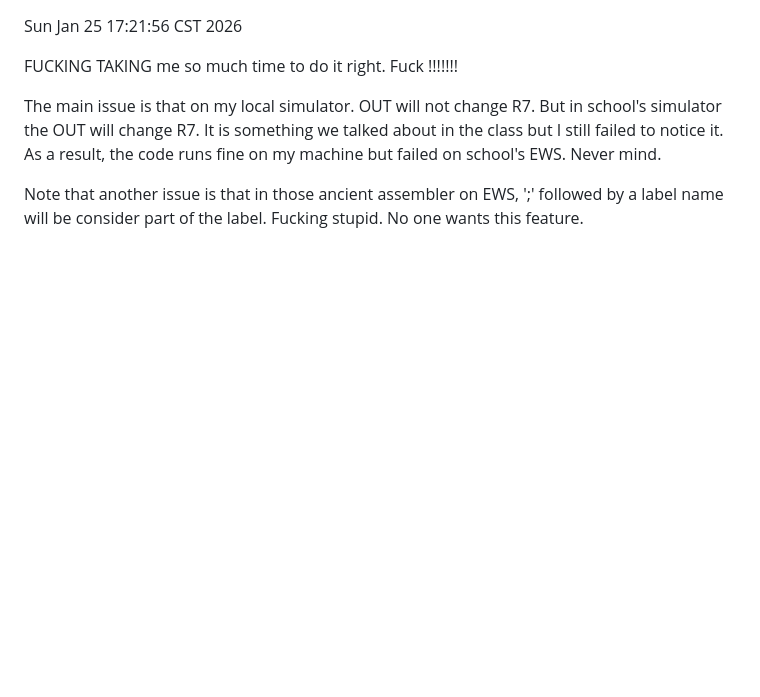
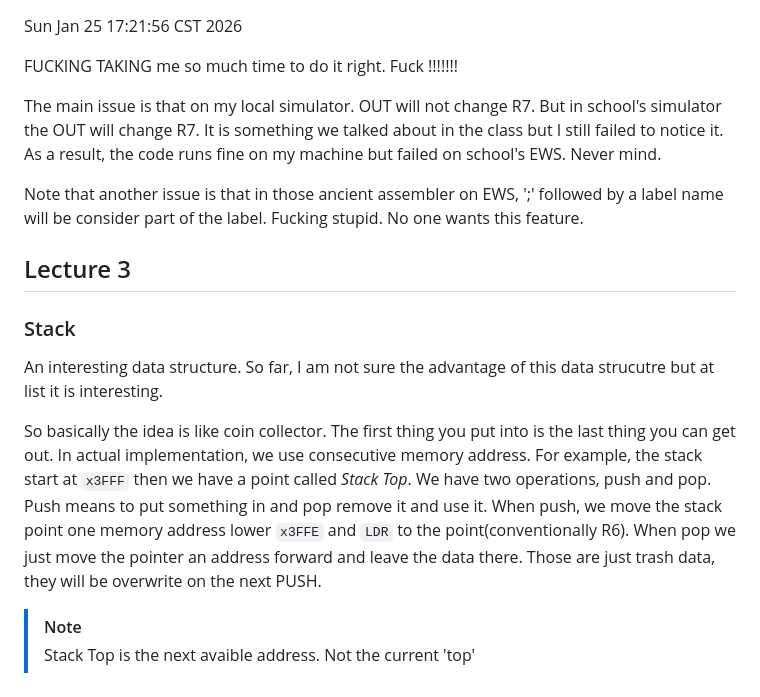
Before and after one commit to Jade233333/uiuc, a Markdown page: ece220/notions.md, the part around the change. Rendered like a GitHub page; blank space fills up the shorter version.

Commit message:
220 notion lec2

```diff
--- a/ece220/notions.md
+++ b/ece220/notions.md
@@ -42,3 +42,14 @@ FUCKING TAKING me so much time to do it right. Fuck  !!!!!!!
 The main issue is that on my local simulator. OUT will not change R7. But in school's simulator the OUT will change R7. It is something we talked about in the class but I still failed to notice it. As a result, the code runs fine on my machine but failed on school's EWS. Never mind.
 
 Note that another issue is that in those ancient assembler on EWS, ';' followed by a label name will be consider part of the label. Fucking stupid. No one wants this feature.
+
+## Lecture 3
+
+### Stack
+
+An interesting data structure. So far, I am not sure the advantage of this data strucutre but at list it is interesting.
+
+So basically the idea is like coin collector. The first thing you put into is the last thing you can get out. In actual implementation, we use consecutive memory address. For example, the stack start at `x3FFF` then we have a point called *Stack Top*. We have two operations, push and pop. Push means to put something in and pop remove it and use it. When push, we move the stack point one memory address lower `x3FFE` and `LDR` to the point(conventionally R6). When pop we just move the pointer an address forward and leave the data there. Those are just trash data, they will be overwrite on the next PUSH.
+
+> [!NOTE]
+> Stack Top is the next avaible address. Not the current 'top'
```
